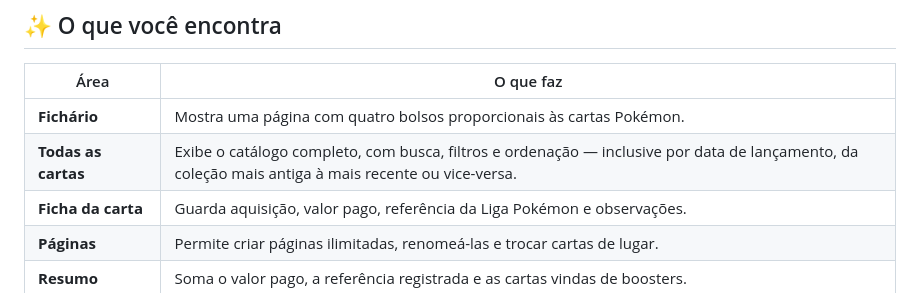
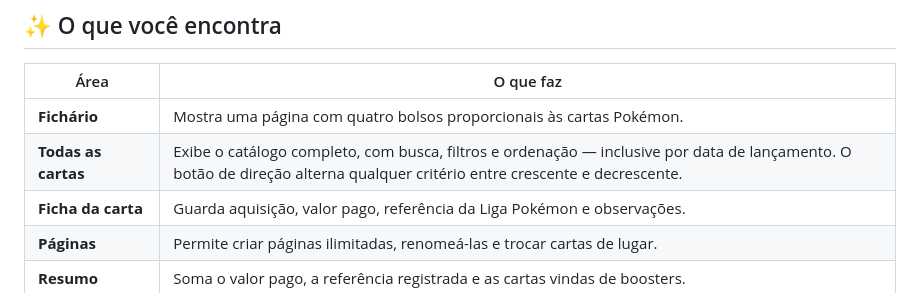
Before and after one commit to magoris19/museu-fossil-pokemon-binder, a Markdown page: README.md, the part around the change. Rendered like a GitHub page.

Commit message:
docs: documentar direção da ordenação

```diff
--- a/README.md
+++ b/README.md
@@ -15,7 +15,7 @@ Organize sua coleção em páginas de **quatro bolsos**, como em um fichário f
 | Área | O que faz |
 | --- | --- |
 | **Fichário** | Mostra uma página com quatro bolsos proporcionais às cartas Pokémon. |
-| **Todas as cartas** | Exibe o catálogo completo, com busca, filtros e ordenação — inclusive por data de lançamento, da coleção mais antiga à mais recente ou vice-versa. |
+| **Todas as cartas** | Exibe o catálogo completo, com busca, filtros e ordenação — inclusive por data de lançamento. O botão de direção alterna qualquer critério entre crescente e decrescente. |
 | **Ficha da carta** | Guarda aquisição, valor pago, referência da Liga Pokémon e observações. |
 | **Páginas** | Permite criar páginas ilimitadas, renomeá-las e trocar cartas de lugar. |
 | **Resumo** | Soma o valor pago, a referência registrada e as cartas vindas de boosters. |
```
